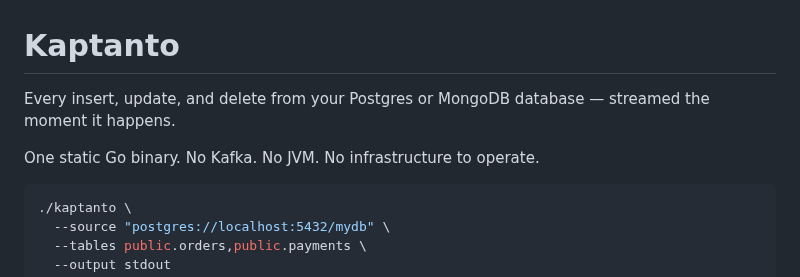
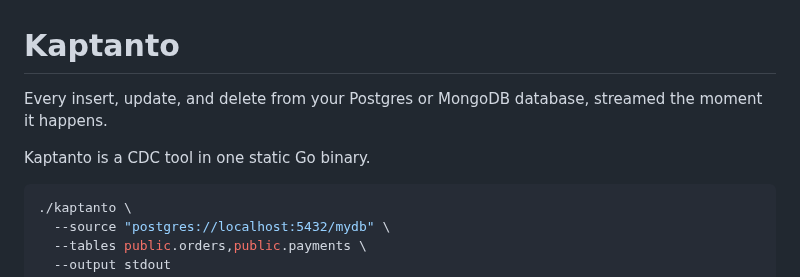
Before and after one commit to olucasandrade/kaptanto, a Markdown page: README.md, the part around the change. GitHub-like rendering.

Commit message:
Update README with clearer project description
Clarified project description and added context about Kaptanto.

````diff
--- a/README.md
+++ b/README.md
@@ -1,8 +1,8 @@
 # Kaptanto
 
-Every insert, update, and delete from your Postgres or MongoDB database — streamed the moment it happens.
+Every insert, update, and delete from your Postgres or MongoDB database, streamed the moment it happens.
 
-One static Go binary. No Kafka. No JVM. No infrastructure to operate.
+Kaptanto is a CDC tool in one static Go binary.
 
 ```bash
 ./kaptanto \
````
